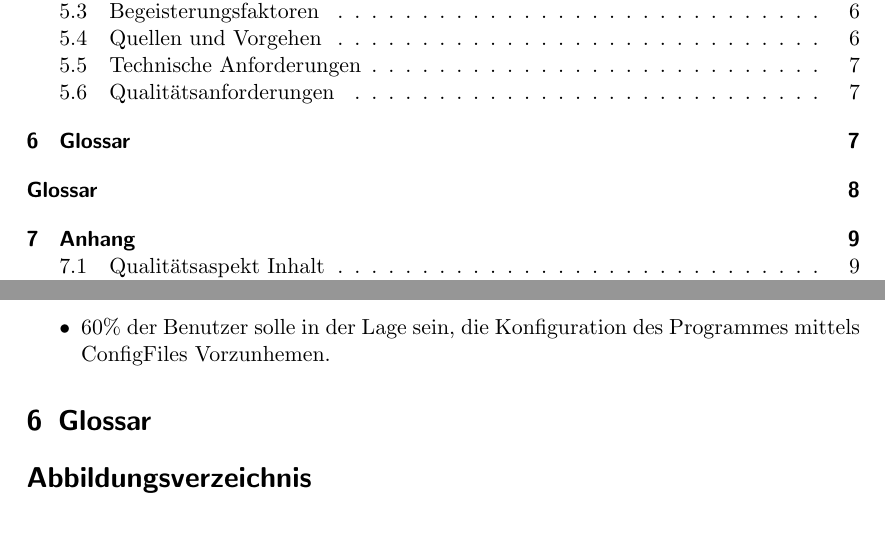
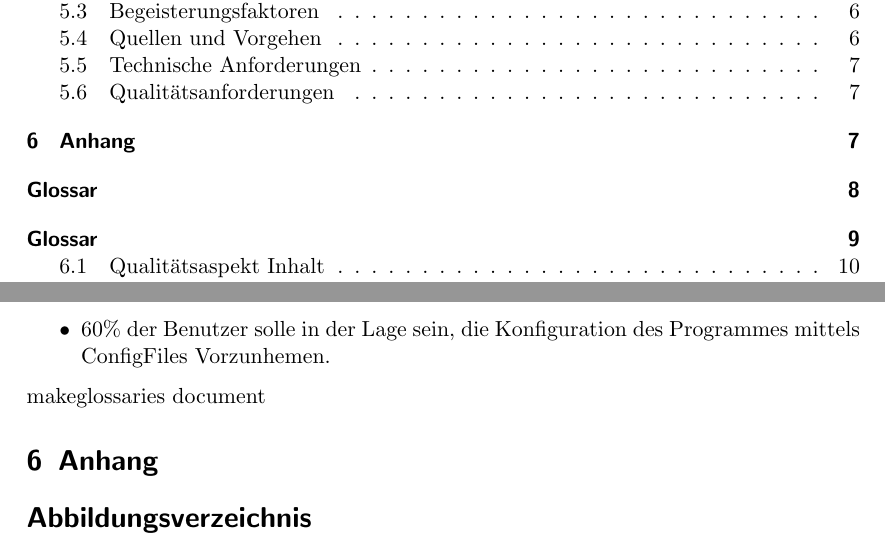
Before and after one commit to hyamsj/AlarmClock, a LaTeX paper (doc/Requirements/Requirements.tex): two parts of pages 2 and 7 of 11 before the commit and two parts of pages 2 and 7 of 12 after it, joined at a grey line, cut so that both start at the same text. Compiled offline with pdfLaTeX.

Commit message:
added Glossary to Reqiurements

```diff
--- a/doc/Requirements/Requirements.tex
+++ b/doc/Requirements/Requirements.tex
@@ -231,8 +231,8 @@ jeweils innert 5 Minuten nach erfolgtem Programmstart, auszuführen:
 \end{itemize}
 
 \item 60\% der Benutzer solle in der Lage sein, die Konfiguration des Programmes mittels ConfigFiles Vorzunhemen.
-\end{itemize}
+\end{itemize}makeglossaries document
 
-\section{Glossar}
+\section{Anhang}
 \listoffigures
 \listoftables
```
Also changed, not shown: doc/Requirements/Requirements.pdf, doc/Requirements/Requirements.tex (5 more changed lines).
